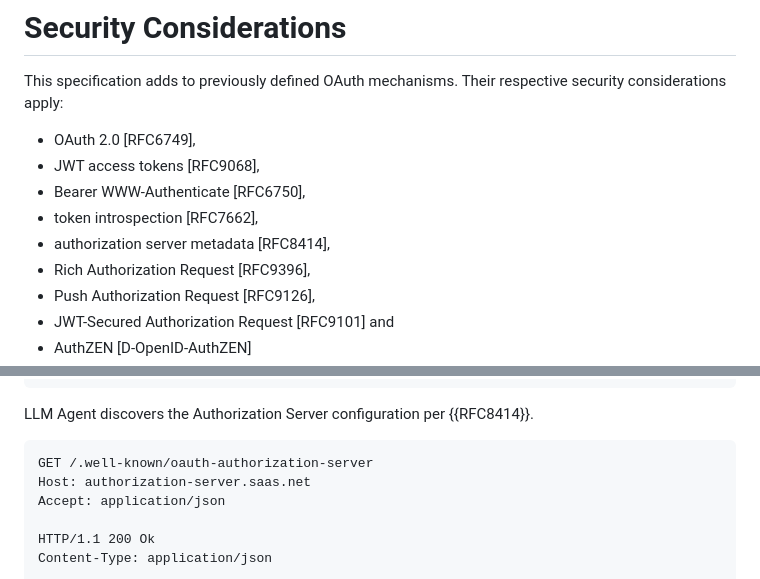
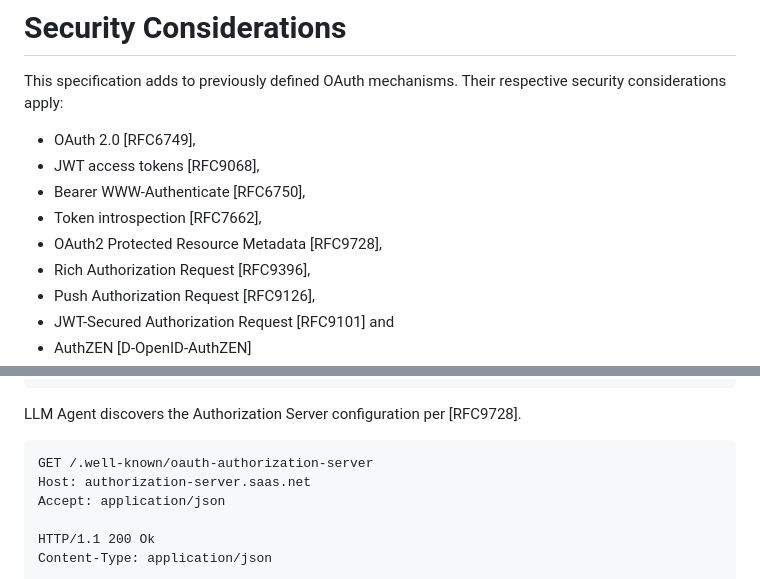
Before and after one commit to identitymonk/draft-lombardo-oauth-step-up-authz-challenge-proto, a Markdown page: draft-lombardo-oauth-step-up-authz-challenge-proto.md, 2 parts joined by grey strips. Rendered like a GitHub page.

Commit message:
cleaning and reformatting of non normative examples of challenge

```diff
--- a/draft-lombardo-oauth-step-up-authz-challenge-proto.md
+++ b/draft-lombardo-oauth-step-up-authz-challenge-proto.md
@@ -390,8 +390,8 @@ This specification adds to previously defined OAuth mechanisms. Their respective
 - OAuth 2.0 [RFC6749],
 - JWT access tokens [RFC9068],
 - Bearer WWW-Authenticate [RFC6750],
-- token introspection [RFC7662],
-- authorization server metadata [RFC8414],
+- Token introspection [RFC7662],
+- OAuth2 Protected Resource Metadata [RFC9728],
 - Rich Authorization Request [RFC9396],
 - Push Authorization Request [RFC9126],
 - JWT-Secured Authorization Request [RFC9101] and
@@ -540,7 +540,7 @@ LLM Agent fetches the external tool resource's `OAuth 2.0 Protected Resource Met
       "resource_documentation": "https://idp.saas.net/tools/resource_documentation.html"
     }
 
-LLM Agent discovers the Authorization Server configuration per {{RFC8414}}.
+LLM Agent discovers the Authorization Server configuration per [RFC9728].
 
     GET /.well-known/oauth-authorization-server
     Host: authorization-server.saas.net
```
Also changed, not shown: other parts of draft-lombardo-oauth-step-up-authz-challenge-proto.md (+4 -4 lines).
